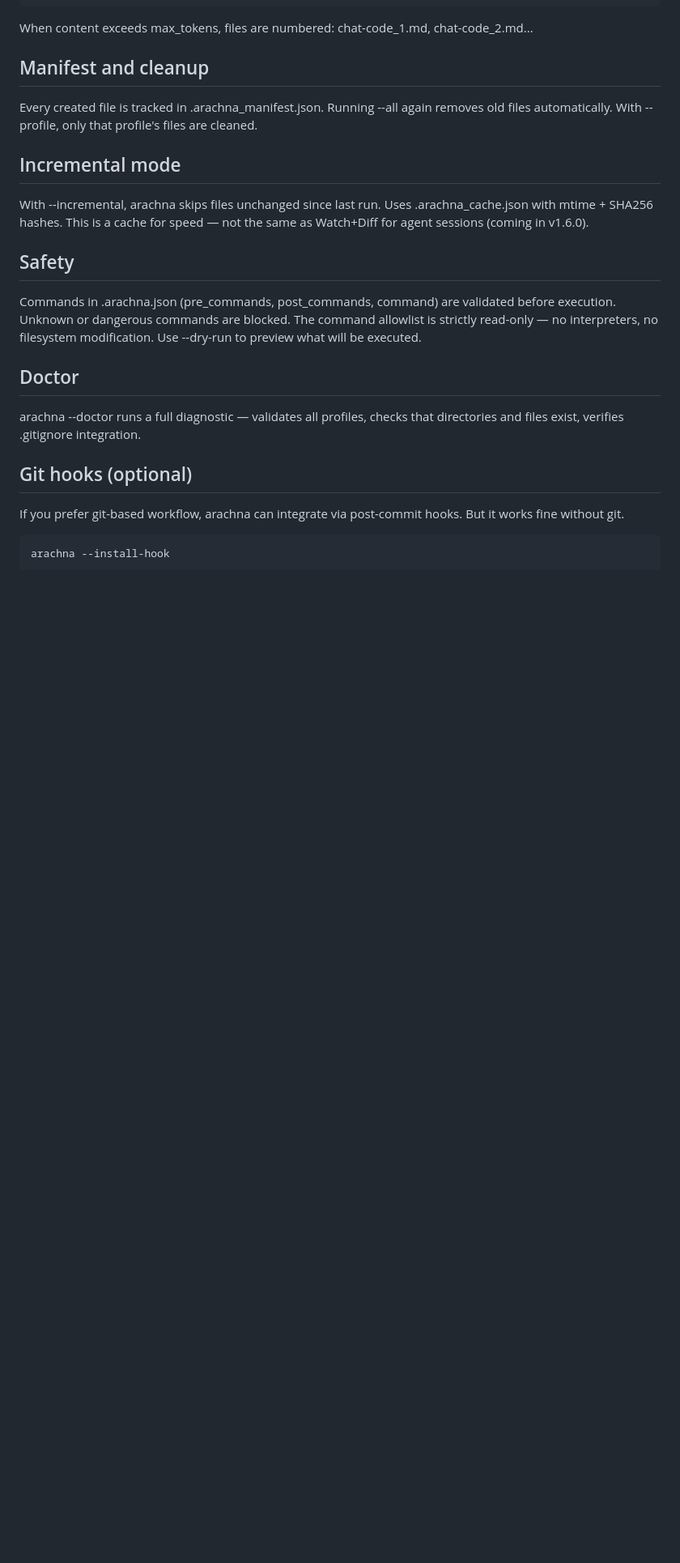
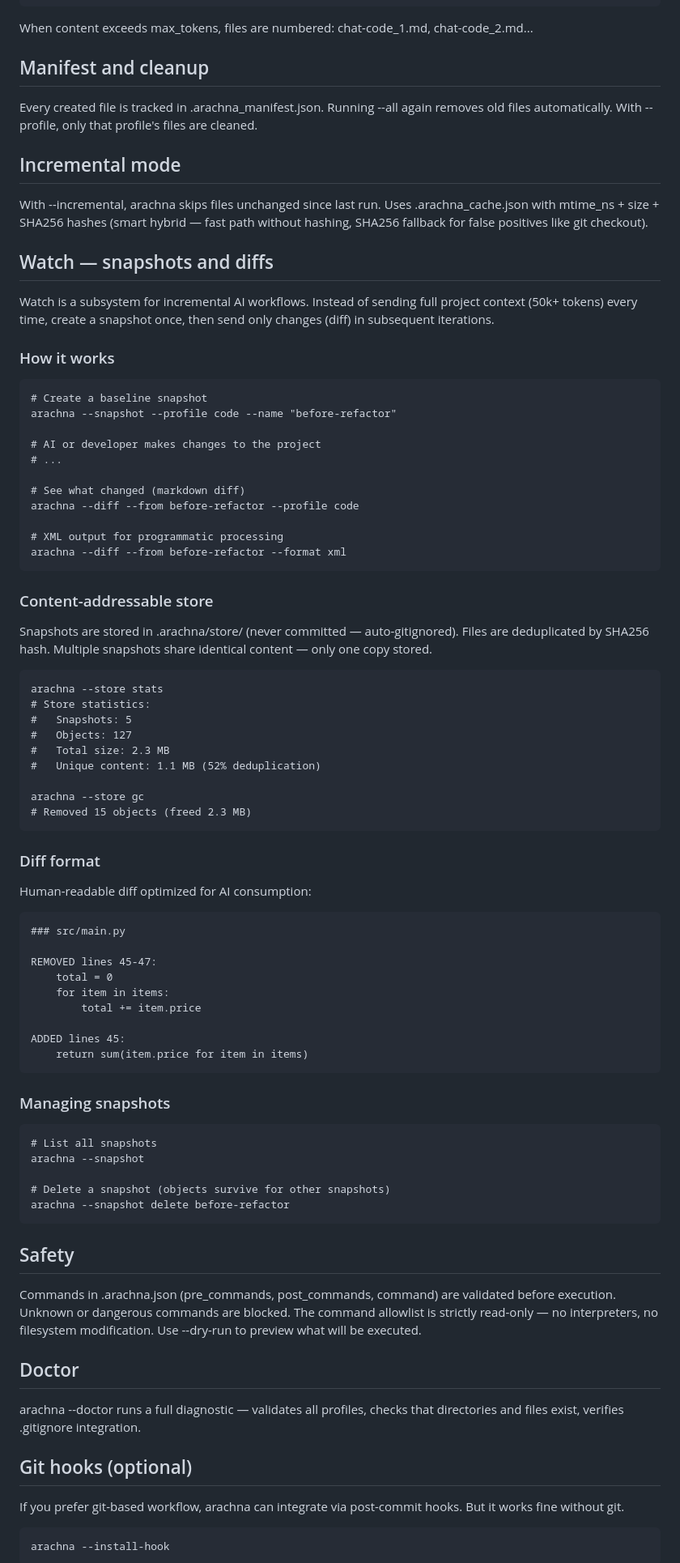
Before and after one commit to dead-duke/arachna, a Markdown page: README.md, the part around one of its changes. Shown at 81% size. GitHub-like rendering; blank space fills up the shorter version.

Commit message:
docs: add Watch section to README, fix pre-commit ruff hook
- README.md: add Watch — snapshots and diffs section
- README.md: remove "coming in v1.6.0" from incremental mode
- README.md: add agent workflow example with --snapshot/--diff
- .pre-commit-config.yaml: replace ruff legacy alias with ruff-check

```diff
--- a/README.md
+++ b/README.md
@@ -226,8 +239,67 @@ profile's files are cleaned.
 ## Incremental mode
 
 With --incremental, arachna skips files unchanged since last run.
-Uses .arachna_cache.json with mtime + SHA256 hashes. This is a cache
-for speed — not the same as Watch+Diff for agent sessions (coming in v1.6.0).
+Uses .arachna_cache.json with mtime_ns + size + SHA256 hashes
+(smart hybrid — fast path without hashing, SHA256 fallback for
+false positives like git checkout).
+
+## Watch — snapshots and diffs
+
+Watch is a subsystem for incremental AI workflows. Instead of sending
+full project context (50k+ tokens) every time, create a snapshot once,
+then send only changes (diff) in subsequent iterations.
+
+### How it works
+
+    # Create a baseline snapshot
+    arachna --snapshot --profile code --name "before-refactor"
+
+    # AI or developer makes changes to the project
+    # ...
+
+    # See what changed (markdown diff)
+    arachna --diff --from before-refactor --profile code
+
+    # XML output for programmatic processing
+    arachna --diff --from before-refactor --format xml
+
+### Content-addressable store
+
+Snapshots are stored in .arachna/store/ (never committed — auto-gitignored).
+Files are deduplicated by SHA256 hash. Multiple snapshots share identical
+content — only one copy stored.
+
+    arachna --store stats
+    # Store statistics:
+    #   Snapshots: 5
+    #   Objects: 127
+    #   Total size: 2.3 MB
+    #   Unique content: 1.1 MB (52% deduplication)
+
+    arachna --store gc
+    # Removed 15 objects (freed 2.3 MB)
+
+### Diff format
+
+Human-readable diff optimized for AI consumption:
+
+    ### src/main.py
+
+    REMOVED lines 45-47:
+        total = 0
+        for item in items:
+            total += item.price
+
+    ADDED lines 45:
+        return sum(item.price for item in items)
+
+### Managing snapshots
+
+    # List all snapshots
+    arachna --snapshot
+
+    # Delete a snapshot (objects survive for other snapshots)
+    arachna --snapshot delete before-refactor
 
 ## Safety
 
```
Also changed, not shown: other parts of README.md (+13 -0 lines).
